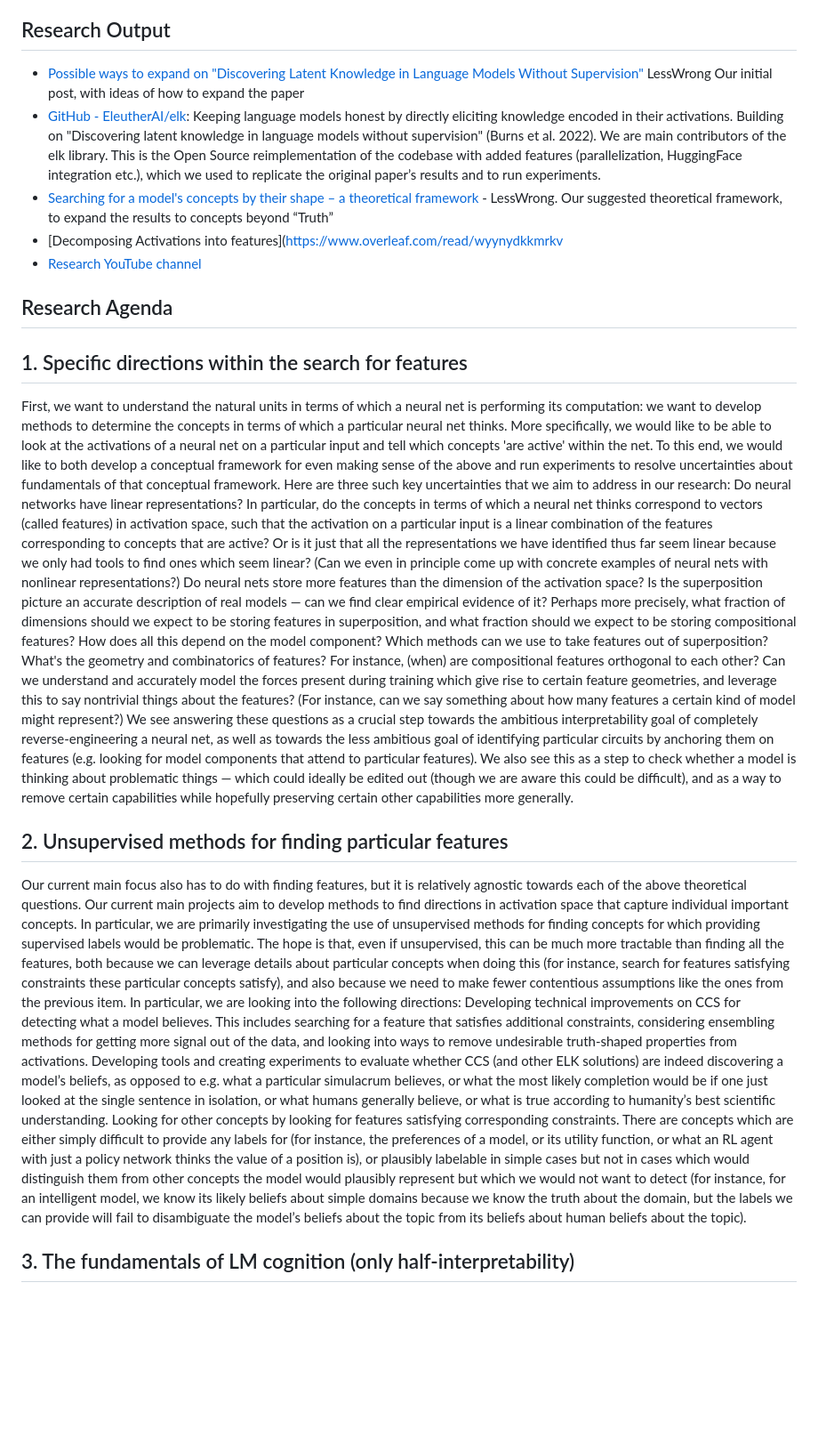
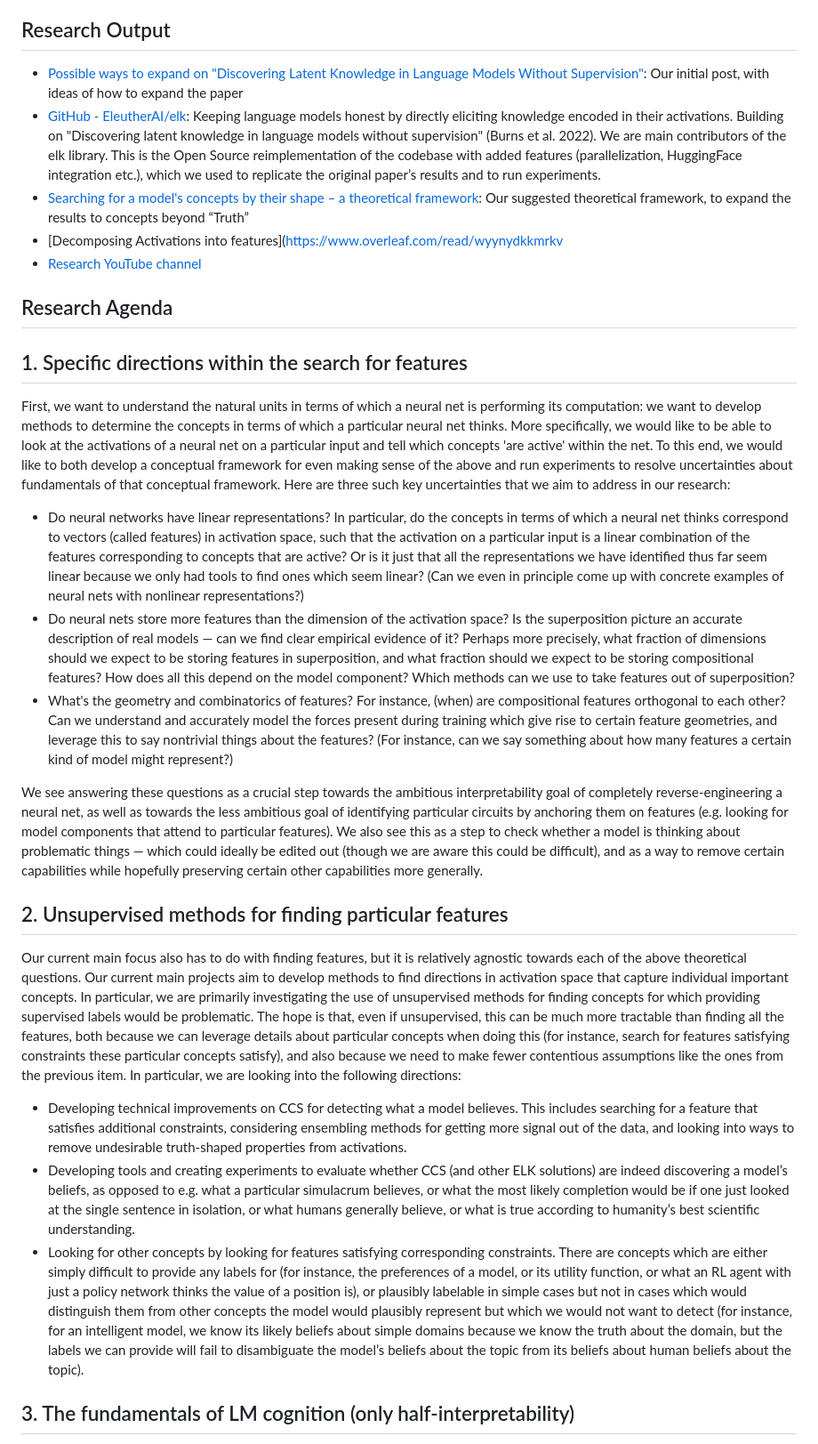
Before and after one commit to claireshort4/athenasite, a Markdown page: src/content/research.md, the part around one of its changes. Shown at 89% size. Rendered like a GitHub page; blank space fills up the shorter version.

```diff
--- a/src/content/research.md
+++ b/src/content/research.md
@@ -8,9 +8,9 @@ Interpretability is broad; our research direction is less broad. Within interpre
 
 ## Research Output
 
-- [Possible ways to expand on "Discovering Latent Knowledge in Language Models Without Supervision"](https://www.lesswrong.com/posts/bFwigCDMC5ishLz7X/rfc-possible-ways-to-expand-on-discovering-latent-knowledge) LessWrong  Our initial post, with ideas of how to expand the paper
+- [Possible ways to expand on "Discovering Latent Knowledge in Language Models Without Supervision"](https://www.lesswrong.com/posts/bFwigCDMC5ishLz7X/rfc-possible-ways-to-expand-on-discovering-latent-knowledge):  Our initial post, with ideas of how to expand the paper
 - [GitHub - EleutherAI/elk](https://github.com/EleutherAI/elk): Keeping language models honest by directly eliciting knowledge encoded in their activations. Building on "Discovering latent knowledge in language models without supervision" (Burns et al. 2022). We are main contributors of the elk library. This is the Open Source reimplementation of the codebase with added features (parallelization, HuggingFace integration etc.), which we used to replicate the original paper’s results and to run experiments.
-- [Searching for a model's concepts by their shape – a theoretical framework](https://www.lesswrong.com/posts/Go5ELsHAyw7QrArQ6/searching-for-a-model-s-concepts-by-their-shape-a) - LessWrong. Our suggested theoretical framework, to expand the results to concepts beyond “Truth”
+- [Searching for a model's concepts by their shape – a theoretical framework](https://www.lesswrong.com/posts/Go5ELsHAyw7QrArQ6/searching-for-a-model-s-concepts-by-their-shape-a): Our suggested theoretical framework, to expand the results to concepts beyond “Truth”
 - [Decomposing Activations into features]([https://www.overleaf.com/read/wyynydkkmrkv](https://drive.google.com/file/d/1jD0VpCF1fLXyNwMMM3skbYAgoR2qQOu5/view?usp=sharing)
 - [Research YouTube channel](https://www.youtube.com/watch?v=IGdk0JsvIkY)
 
@@ -18,16 +18,19 @@ Interpretability is broad; our research direction is less broad. Within interpre
 
 ## 1. Specific directions within the search for features
 First, we want to understand the natural units in terms of which a neural net is performing its computation: we want to develop methods to determine the concepts in terms of which a particular neural net thinks. More specifically, we would like to be able to look at the activations of a neural net on a particular input and tell which concepts 'are active' within the net. To this end, we would like to both develop a conceptual framework for even making sense of the above and run experiments to resolve uncertainties about fundamentals of that conceptual framework. Here are three such key uncertainties that we aim to address in our research:
-Do neural networks have linear representations? In particular, do the concepts in terms of which a neural net thinks correspond to vectors (called features) in activation space, such that the activation on a particular input is a linear combination of the features corresponding to concepts that are active? Or is it just that all the representations we have identified thus far seem linear because we only had tools to find ones which seem linear? (Can we even in principle come up with concrete examples of neural nets with nonlinear representations?)
-Do neural nets store more features than the dimension of the activation space? Is the superposition picture an accurate description of real models — can we find clear empirical evidence of it? Perhaps more precisely, what fraction of dimensions should we expect to be storing features in superposition, and what fraction should we expect to be storing compositional features? How does all this depend on the model component? Which methods can we use to take features out of superposition?
-What's the geometry and combinatorics of features? For instance, (when) are compositional features orthogonal to each other? Can we understand and accurately model the forces present during training which give rise to certain feature geometries, and leverage this to say nontrivial things about the features? (For instance, can we say something about how many features a certain kind of model might represent?)
+
+- Do neural networks have linear representations? In particular, do the concepts in terms of which a neural net thinks correspond to vectors (called features) in activation space, such that the activation on a particular input is a linear combination of the features corresponding to concepts that are active? Or is it just that all the representations we have identified thus far seem linear because we only had tools to find ones which seem linear? (Can we even in principle come up with concrete examples of neural nets with nonlinear representations?)
+- Do neural nets store more features than the dimension of the activation space? Is the superposition picture an accurate description of real models — can we find clear empirical evidence of it? Perhaps more precisely, what fraction of dimensions should we expect to be storing features in superposition, and what fraction should we expect to be storing compositional features? How does all this depend on the model component? Which methods can we use to take features out of superposition?
+- What's the geometry and combinatorics of features? For instance, (when) are compositional features orthogonal to each other? Can we understand and accurately model the forces present during training which give rise to certain feature geometries, and leverage this to say nontrivial things about the features? (For instance, can we say something about how many features a certain kind of model might represent?)
+
 We see answering these questions as a crucial step towards the ambitious interpretability goal of completely reverse-engineering a neural net, as well as towards the less ambitious goal of identifying particular circuits by anchoring them on features (e.g. looking for model components that attend to particular features). We also see this as a step to check whether a model is thinking about problematic things — which could ideally be edited out (though we are aware this could be difficult), and as a way to remove certain capabilities while hopefully preserving certain other capabilities more generally.
 
 ## 2. Unsupervised methods for finding particular features
 Our current main focus also has to do with finding features, but it is relatively agnostic towards each of the above theoretical questions. Our current main projects aim to develop methods to find directions in activation space that capture individual important concepts. In particular, we are primarily investigating the use of unsupervised methods for finding concepts for which providing supervised labels would be problematic. The hope is that, even if unsupervised, this can be much more tractable than finding all the features, both because we can leverage details about particular concepts when doing this (for instance, search for features satisfying constraints these particular concepts satisfy), and also because we need to make fewer contentious assumptions like the ones from the previous item. In particular, we are looking into the following directions:
-Developing technical improvements on CCS for detecting what a model believes. This includes searching for a feature that satisfies additional constraints, considering ensembling methods for getting more signal out of the data, and looking into ways to remove undesirable truth-shaped properties from activations.
-Developing tools and creating experiments to evaluate whether CCS (and other ELK solutions) are indeed discovering a model’s beliefs, as opposed to e.g. what a particular simulacrum believes, or what the most likely completion would be if one just looked at the single sentence in isolation, or what humans generally believe, or what is true according to humanity’s best scientific understanding.
-Looking for other concepts by looking for features satisfying corresponding constraints. There are concepts which are either simply difficult to provide any labels for (for instance, the preferences of a model, or its utility function, or what an RL agent with just a policy network thinks the value of a position is), or plausibly labelable in simple cases but not in cases which would distinguish them from other concepts the model would plausibly represent but which we would not want to detect (for instance, for an intelligent model, we know its likely beliefs about simple domains because we know the truth about the domain, but the labels we can provide will fail to disambiguate the model’s beliefs about the topic from its beliefs about human beliefs about the topic).
+
+- Developing technical improvements on CCS for detecting what a model believes. This includes searching for a feature that satisfies additional constraints, considering ensembling methods for getting more signal out of the data, and looking into ways to remove undesirable truth-shaped properties from activations.
+- Developing tools and creating experiments to evaluate whether CCS (and other ELK solutions) are indeed discovering a model’s beliefs, as opposed to e.g. what a particular simulacrum believes, or what the most likely completion would be if one just looked at the single sentence in isolation, or what humans generally believe, or what is true according to humanity’s best scientific understanding.
+- Looking for other concepts by looking for features satisfying corresponding constraints. There are concepts which are either simply difficult to provide any labels for (for instance, the preferences of a model, or its utility function, or what an RL agent with just a policy network thinks the value of a position is), or plausibly labelable in simple cases but not in cases which would distinguish them from other concepts the model would plausibly represent but which we would not want to detect (for instance, for an intelligent model, we know its likely beliefs about simple domains because we know the truth about the domain, but the labels we can provide will fail to disambiguate the model’s beliefs about the topic from its beliefs about human beliefs about the topic).
 
 ## 3. The fundamentals of LM cognition (only half-interpretability)
 Finally, we would like to more generally study LM cognition, both to guide our LM interpretability work, as well as to understand advanced cognition better in general and generally improve our understanding of how the future of artificial intelligence will play out (e.g. timelines, or whether language models will scale to AGI). Here are some example questions we would like to better understand:
```
Also changed, not shown: other parts of src/content/research.md (+5 -3 lines).
